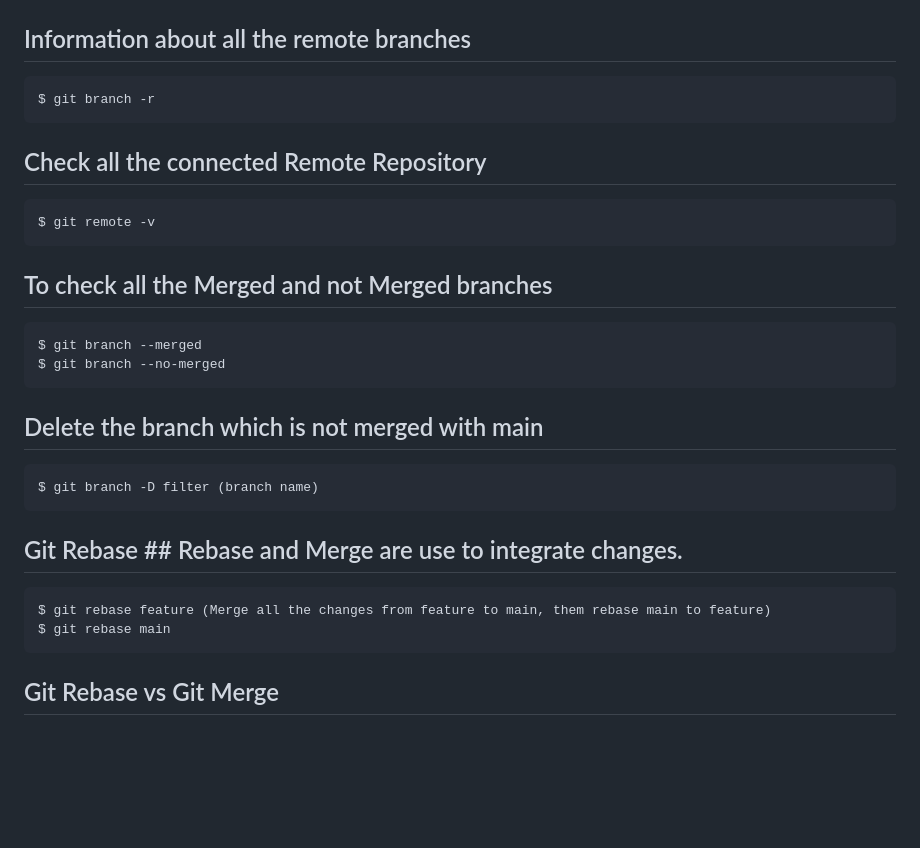
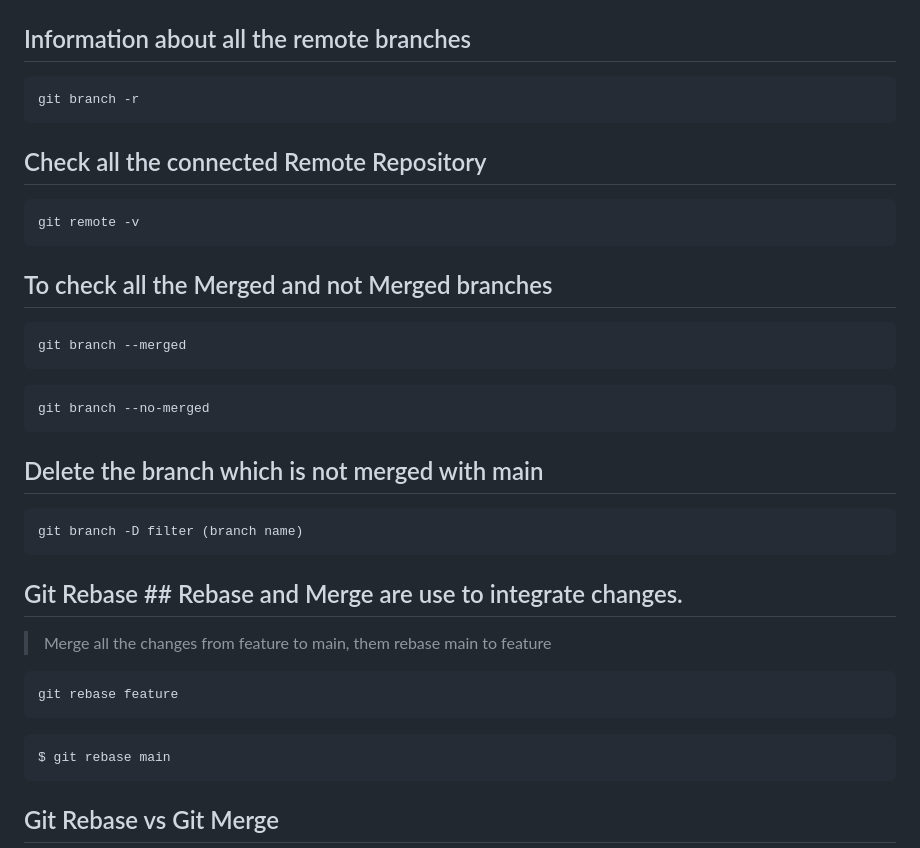
Before and after one commit to Gautam29683/git-github-mastery, a Markdown page: README.md, the part around one of its changes. Drawn GitHub-style; blank space fills up the shorter version.

````diff
--- a/README.md
+++ b/README.md
@@ -106,28 +135,33 @@ $ git branch -v
 
 ## Information about all the remote branches ##
 ```
-$ git branch -r
+git branch -r
 ```
 
 ## Check all the connected Remote Repository ##
 ```
-$ git remote -v
+git remote -v
 ```
 
 ## To check all the Merged and not Merged branches ##
 ```
-$ git branch --merged
-$ git branch --no-merged
+git branch --merged
+```
+```
+git branch --no-merged
 ```
 
 ## Delete the branch which is not merged with main ##
 ```
-$ git branch -D filter (branch name)
+git branch -D filter (branch name)
 ```
 
 ## Git Rebase ## Rebase and Merge are use to integrate changes.
+>Merge all the changes from feature to main, them rebase main to feature
 ```
-$ git rebase feature (Merge all the changes from feature to main, them rebase main to feature)
+git rebase feature
+```
+```
 $ git rebase main
 ```
 
````
Also changed, not shown: other parts of README.md (+42 -13 lines).
